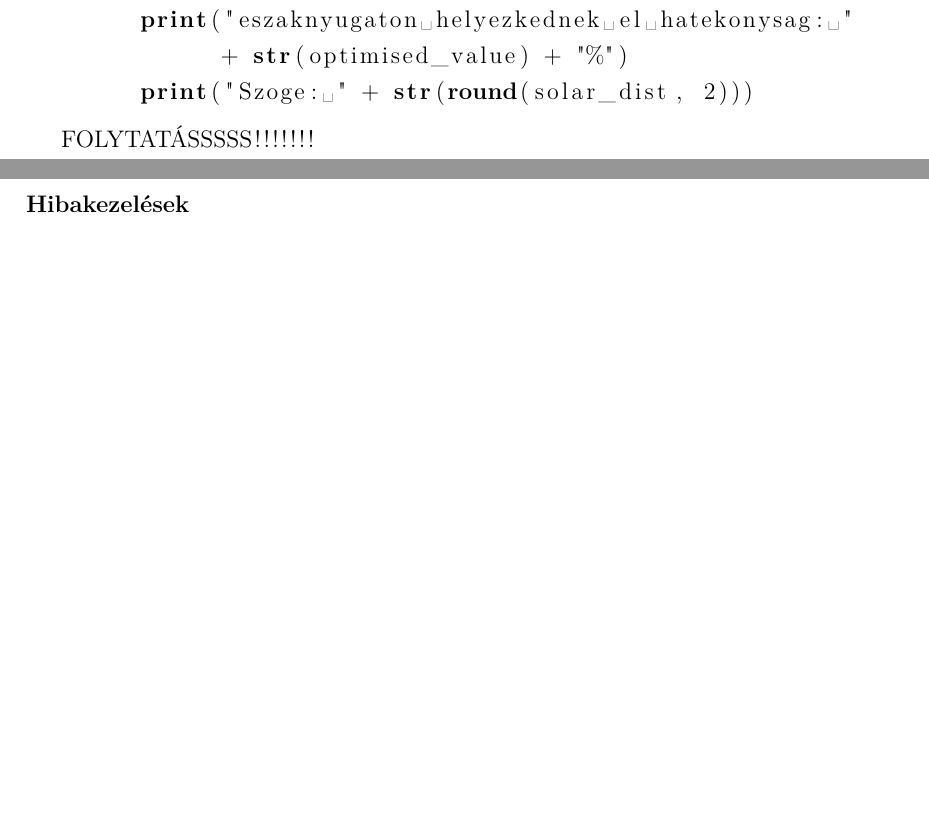
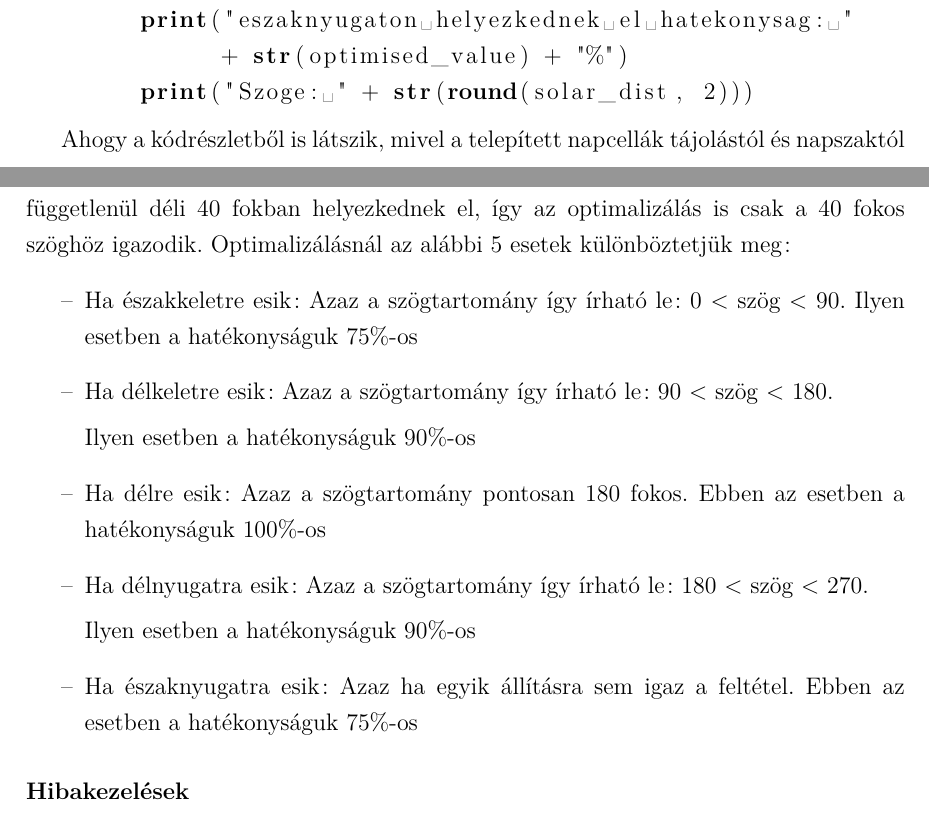
Before and after one commit to sassnorbert99/szakdolgozat, a LaTeX thesis (szakdolgozat/document.tex): two parts of pages 11 and 12 of 30, joined at a grey line, cut so that both start at the same text, the shorter picture padded with empty space. The pictures show the PDF file szakdolgozat/document.pdf that the author committed with the source.

Commit message:
updated Document.tex

```diff
--- a/szakdolgozat/document.tex
+++ b/szakdolgozat/document.tex
@@ -90,7 +90,17 @@ Megújuló energiaforrásnak nevezzük az energiahordozók azon csoportját, ame
 				\lstinputlisting[language=Python]{table.py}
 				\par A napcellák elhelyezkedése a Naphoz képest, illetve a pontos szög meghatározása ugyanebben a metódusban definiált. Az égtájak konstans értékként vannak definiálva, melyben az értékek fokban értendők. A napcellák elhelyezkedése tehát a Dél - deklináció. A napcellák hatékonyságáról\cite{gershoj} tanulmányok szerint a déli 35-40 fok az optimális, így a rendszert is úgy állítottuk be, hogy egy magyarországi déli tájolású 40 fokban legyen.
 				\lstinputlisting[language=Python]{solar.py}
-				\par FOLYTATÁSSSSS!!!!!!!
+				\par Ahogy a kódrészletből is látszik, mivel a telepített napcellák tájolástól és napszaktól függetlenül déli 40 fokban helyezkednek el, így az optimalizálás is csak a 40 fokos szöghöz igazodik. Optimalizálásnál az alábbi 5 esetek különböztetjük meg:
+				\begin{itemize}
+					\item Ha északkeletre esik: Azaz a szögtartomány így írható le: 0 < szög < 90. Ilyen esetben a hatékonyságuk 75\%-os
+					\item Ha délkeletre esik: Azaz a szögtartomány így írható le: 90 < szög < 180.
+					\par Ilyen esetben a hatékonyságuk 90\%-os
+					\item Ha délre esik: Azaz a szögtartomány pontosan 180 fokos. Ebben az esetben a hatékonyságuk 100\%-os
+					\item Ha délnyugatra esik: Azaz a szögtartomány így írható le: 180 < szög < 270.
+					\par Ilyen esetben a hatékonyságuk 90\%-os
+					\item Ha északnyugatra esik: Azaz ha egyik állításra sem igaz a feltétel. Ebben az esetben a hatékonyságuk 75\%-os
+				\end{itemize}
+
 			\subsubsection{Hibakezelések}
 				Lorem ipsum
 		\subsection{Napállás kalkulátor - Rest API}
```
Also changed, not shown: szakdolgozat/document.pdf, 4 other files.
